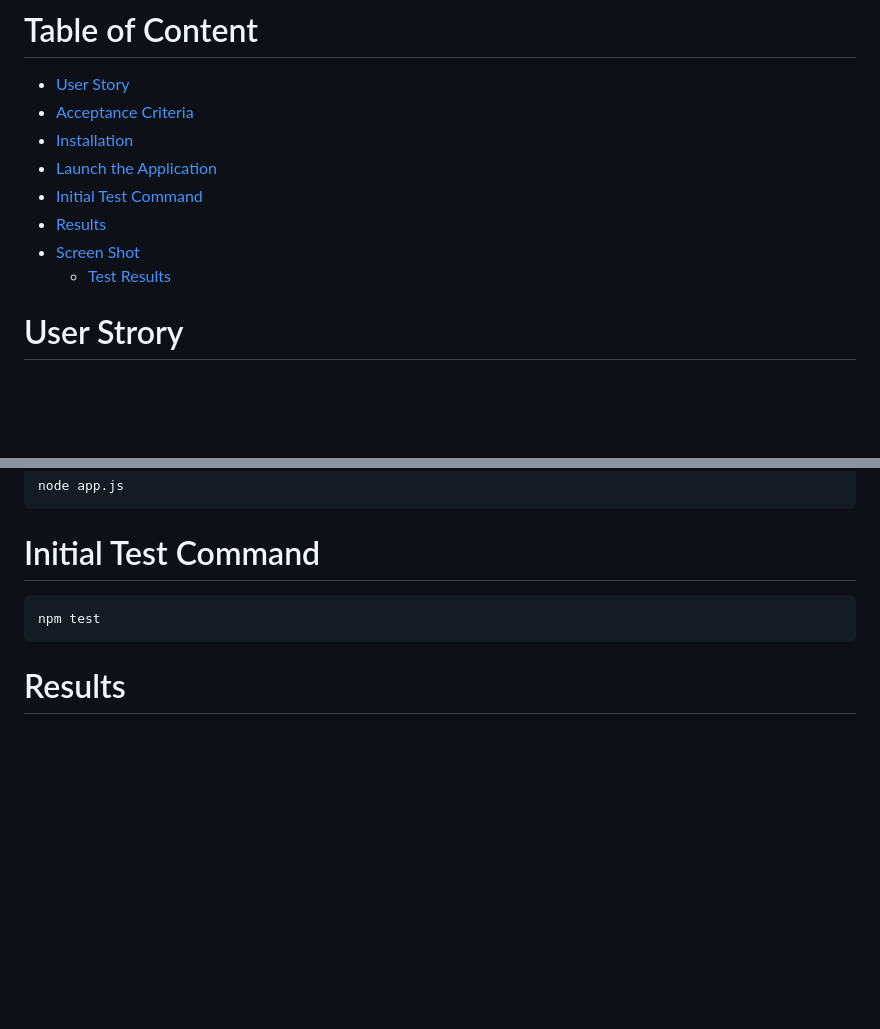
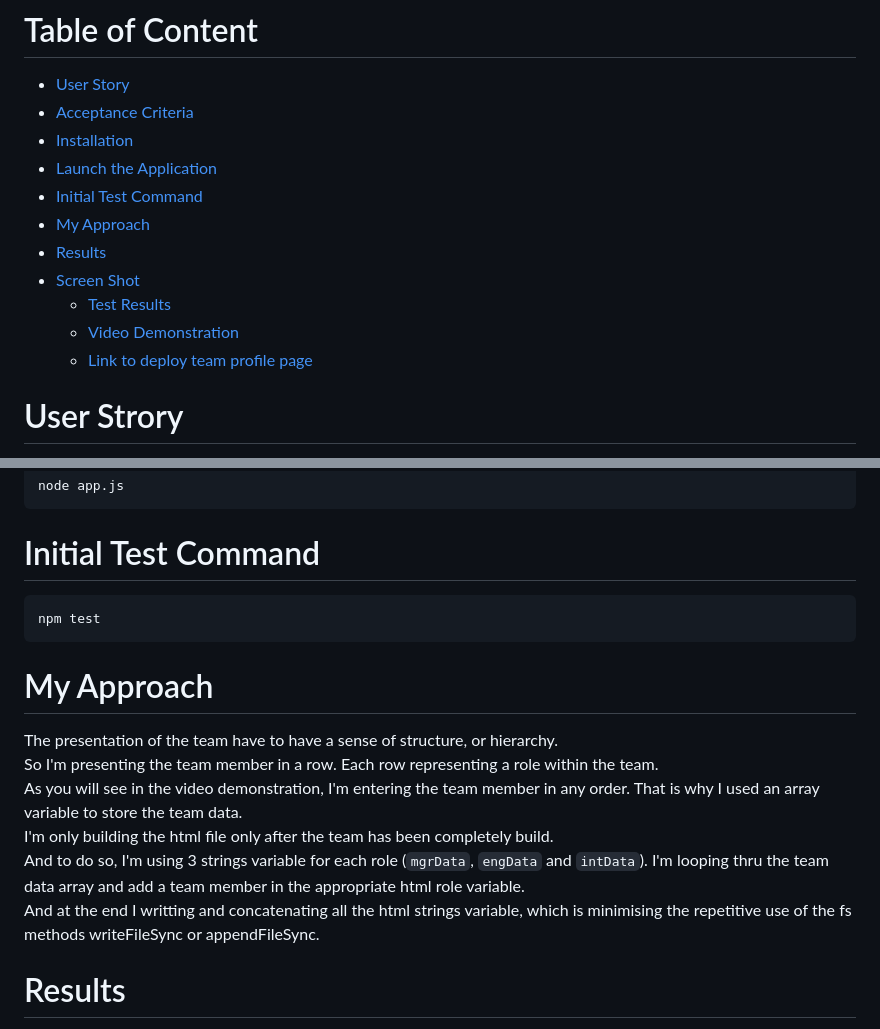
Before and after one commit to nhounhou/TeamProfileGenerator, a Markdown page: README.md, 2 parts joined by grey strips. GitHub-like rendering; blank space fills up the shorter version.

````diff
--- a/README.md
+++ b/README.md
@@ -8,9 +8,12 @@ Node.js command-line application that takes in information about employees on a
 - [Installation](#installation)
 - [Launch the Application](#launch-the-application)
 - [Initial Test Command](#initial-test-command)
+- [My Approach](#my-approach)
 - [Results](#results)
 - [Screen Shot](#screen-shot)
     - [Test Results](#test-results)
+    - [Video Demonstration](#Video-demonstration)
+    - [Link to deploy team profile page](#link-to-deploy-team-profile-page)
 
 # User Strory
 AS A manager
@@ -52,6 +55,15 @@ node app.js
 npm test
 ```
 
+# My Approach
+The presentation of the team have to have a sense of structure, or hierarchy.
+So I'm presenting the team member in a row. Each row representing a role within the team.
+As you will see in the video demonstration, I'm entering the team member in any order.
+That is why I used an array variable to store the team data.
+I'm only building the html file only after the team has been completely build.
+And to do so, I'm using 3 strings variable for each role (`mgrData`, `engData` and `intData`). I'm looping thru the team data array and add a team member in the appropriate html role variable.
+And at the end I writting and concatenating all the html strings variable, which is minimising the repetitive use of the fs methods writeFileSync or appendFileSync.
+
 # Results
 The file generated is `TeamProfile.html` in the `output` folder.
 
````
Also changed, not shown: other parts of README.md (+5 -0 lines), images/TeamProfile.gif (added), images/TeamProfileGen.jpg (added), 3 other files.
